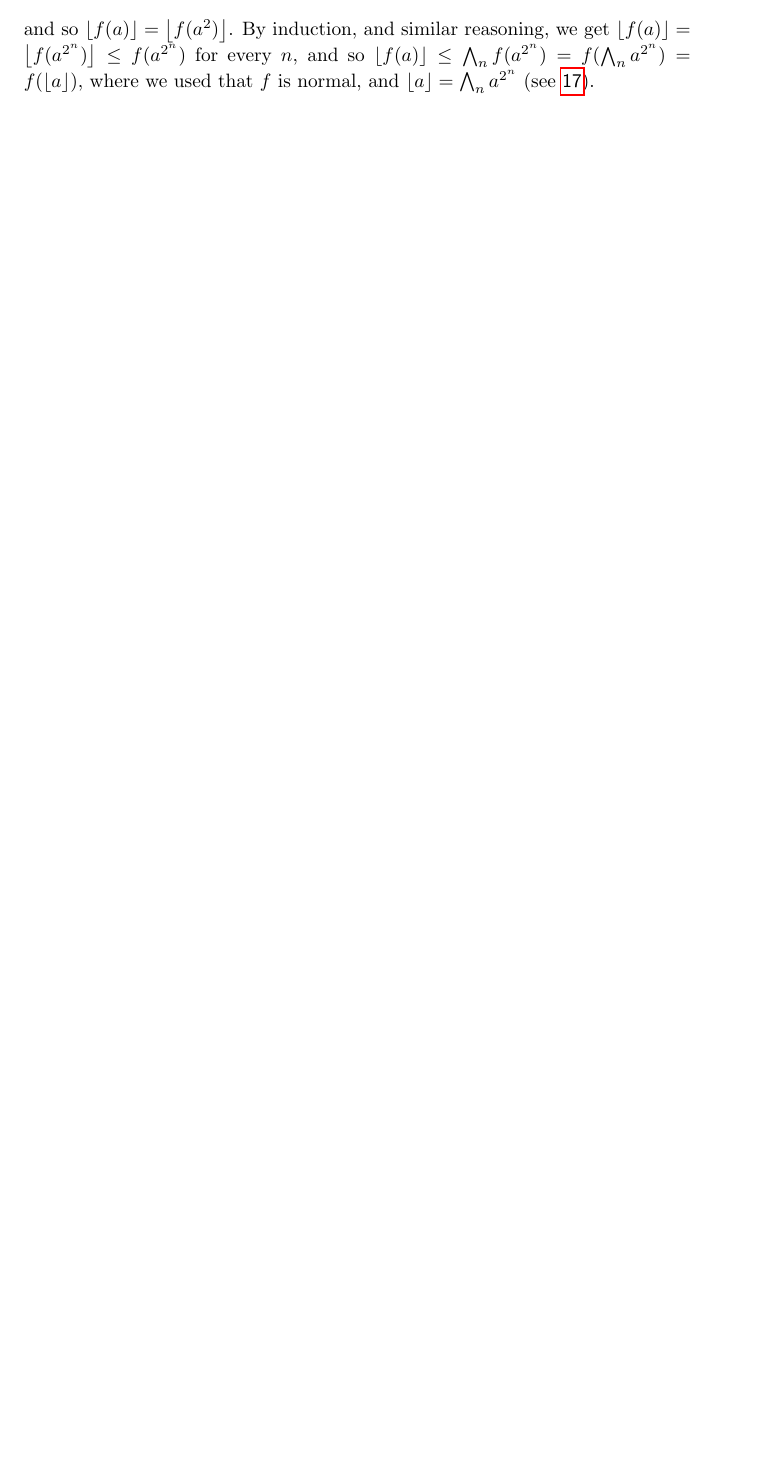
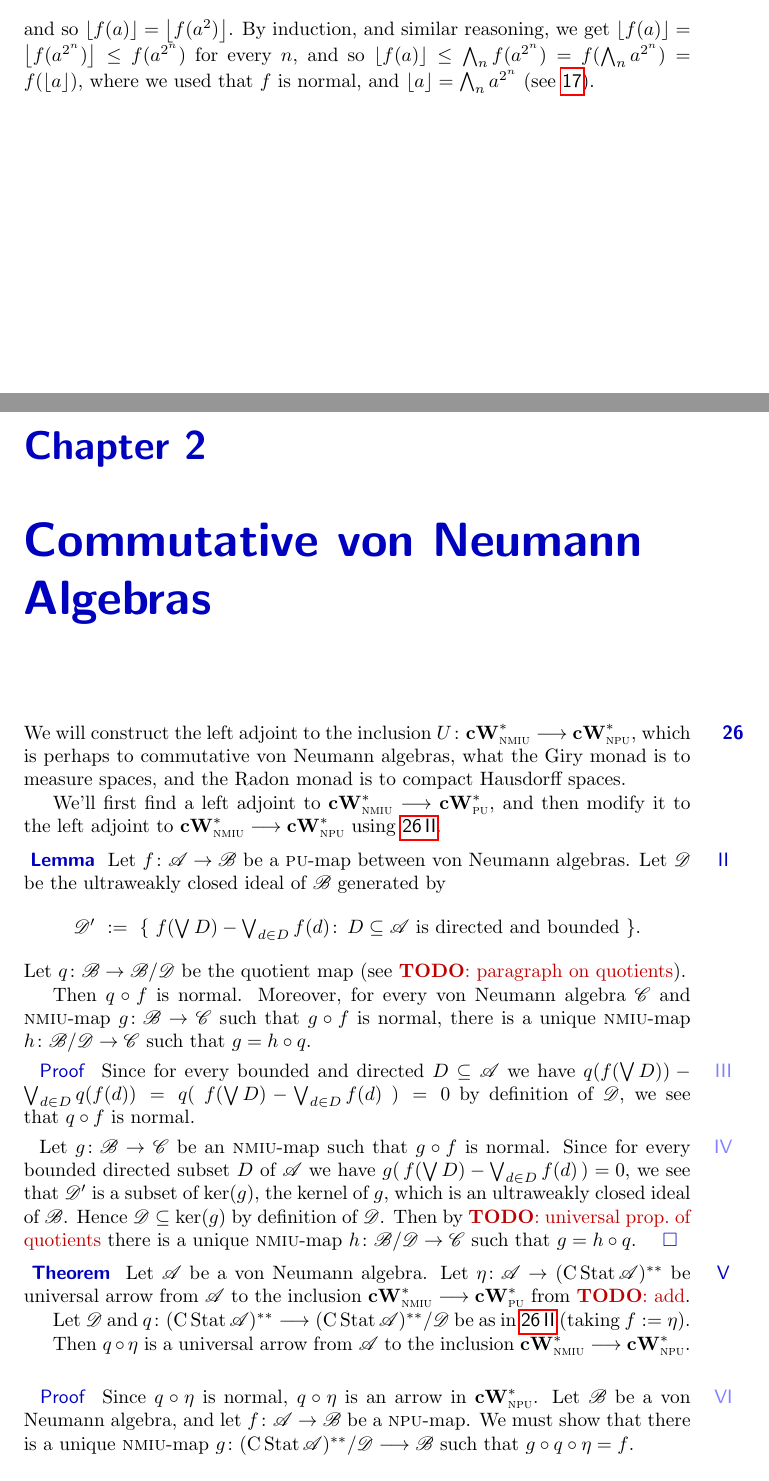
Before and after one commit to westerbaan/theses, a LaTeX thesis (main.tex, which reads com.tex, common.tex): part of page 13 of 15 before the commit and two parts of pages 13 and 15 of 17 after it, the two joined at a grey line, cut so that both start at the same text, the shorter picture padded with empty space. Compiled offline with pdfLaTeX.

Commit message:
adds text on the Giry monad for commutative von Neumann algebras

```diff
--- /dev/null
+++ b/com.tex
@@ -0,0 +1,84 @@
+\documentclass[main]{subfiles}
+\begin{document}
+\chapter{Commutative von Neumann Algebras}
+\begin{parsec}%
+\begin{point}%
+We will construct the left adjoint
+to the inclusion $U\colon \cW{nmiu}\longrightarrow \cW{npu}$,
+which
+is perhaps to commutative von Neumann algebras,
+what the Giry monad is to  measure spaces,
+and the Radon monad is to compact Hausdorff spaces.
+
+We'll first find a left adjoint to $\cW{nmiu}\longrightarrow \cW{pu}$,
+and then modify it
+to the left adjoint to $\cW{nmiu}\longrightarrow \cW{npu}$
+using~\sref{make-pu-map-normal}.
+\end{point}
+\begin{point}[make-pu-map-normal]{Lemma}%
+Let~$f\colon \scrA\to\scrB$
+be a \textsc{pu}-map between
+von Neumann algebras.
+Let~$\scrD$ be the ultraweakly closed ideal of~$\scrB$
+generated by
+\begin{equation*}
+\textstyle
+\scrD' \ :=\ \{\ f(\bigvee D)-\bigvee_{d\in D}f(d)\colon \,
+D\subseteq \scrA\text{ is directed and bounded}\ \}.
+\end{equation*}
+Let~$q\colon \scrB\to \scrB/\scrD$ be the quotient
+map (see \TODO{paragraph on quotients}).
+
+Then~$q\circ f$ is normal.
+Moreover,
+for every von Neumann algebra~$\scrC$
+and \textsc{nmiu}-map $g\colon \scrB\to \scrC$
+such that~$g\circ f$ is normal,
+there is a unique \textsc{nmiu}-map $h\colon \scrB/\scrD\to \scrC$
+such that $g=h \circ q$.
+\begin{point}{Proof}%
+Since for every bounded and directed~$D\subseteq \scrA$
+we have
+$q(f(\bigvee D)) - \bigvee_{d\in D}q(f(d))
+\,=\, q(\ f(\bigvee D)-\bigvee_{d\in D}f(d)\ ) \,=\, 0$
+by definition of~$\scrD$,
+we see that~$q\circ f$ is normal.
+\end{point}
+\begin{point}%
+Let~$g\colon \scrB\to \scrC$ be an \textsc{nmiu}-map
+such that $g\circ f$ is normal.
+Since for every bounded directed subset~$D$ of~$\scrA$
+we have $g(\,f(\bigvee D)-\bigvee_{d\in D}f(d)\,)=0$,
+we see that~$\scrD'$ is a subset of $\ker(g)$, the kernel of~$g$,
+which is an ultraweakly closed ideal of~$\scrB$.
+Hence $\scrD\subseteq \ker(g)$ by definition of~$\scrD$.
+Then by~\TODO{universal prop.~of quotients}
+there is a unique \textsc{nmiu}-map $h\colon \scrB/\scrD\to \scrC$
+such that $g=h\circ q$.\qed
+\end{point}
+\end{point}
+\begin{point}{Theorem}%
+Let~$\scrA$ be a von Neumann algebra.
+Let~$\eta\colon\scrA\to (\Cont\Stat\scrA)^{**}$
+be universal arrow from~$\scrA$ to
+the inclusion $\cW{nmiu}\longrightarrow \cW{pu}$
+from~\TODO{add}.
+
+Let~$\scrD$ and $q\colon  (\Cont\Stat\scrA)^{**}
+\longrightarrow  (\Cont\Stat\scrA)^{**}/\scrD$
+be as in~\sref{make-pu-map-normal}
+(taking $f:=\eta$).
+
+Then~$q\circ \eta$ is a universal arrow from~$\scrA$
+to the inclusion $\cW{nmiu}\longrightarrow \cW{npu}$.
+\begin{point}{Proof}%
+Since~$q\circ \eta$ is normal, $q\circ \eta$ is an arrow in
+$\cW{npu}$.
+Let~$\scrB$ be a von Neumann algebra,
+and let~$f\colon \scrA\to \scrB$
+be a \textsc{npu}-map.
+We must show that there is a unique \textsc{nmiu}-map
+$g\colon
+(\Cont\Stat\scrA)^{**}/\scrD \longrightarrow \scrB$
+such that~$g\circ q\circ \eta = f$.
+\begin{point}{Existence}
--- a/common.tex
+++ b/common.tex
@@ -37,7 +37,8 @@
 \newcommand{\define}[1]{\textDefine{#1}}
 \newcommand{\grayed}[1]{\textcolor{darkgray}{#1}}
 
-
+\newcommand{\Cat}[1]{\mathbf{#1}}
+\newcommand{\cW}[1]{\Cat{cW}^*_{\text{\textsc{#1}}}}
 
 
 
@@ -48,6 +49,7 @@
 \newcommand{\scrA}{\mathscr{A}}
 \newcommand{\scrB}{\mathscr{B}}
 \newcommand{\scrC}{\mathscr{C}}
+\newcommand{\scrD}{\mathscr{D}}
 \newcommand{\scrH}{\mathscr{H}}
 
 \newcommand{\ceil}[1]{\left\lceil#1\right\rceil}
@@ -58,6 +60,8 @@
 \DeclareMathOperator{\dom}{dom}
 \DeclareMathOperator{\length}{length}
 \DeclareMathOperator{\interior}{in}
+\DeclareMathOperator{\Stat}{Stat}
+\DeclareMathOperator{\Cont}{C}
 
 
 % typesetting theorems
```
Also changed, not shown: main.tex (+1 -0 lines), com.tex (28 more changed lines).
